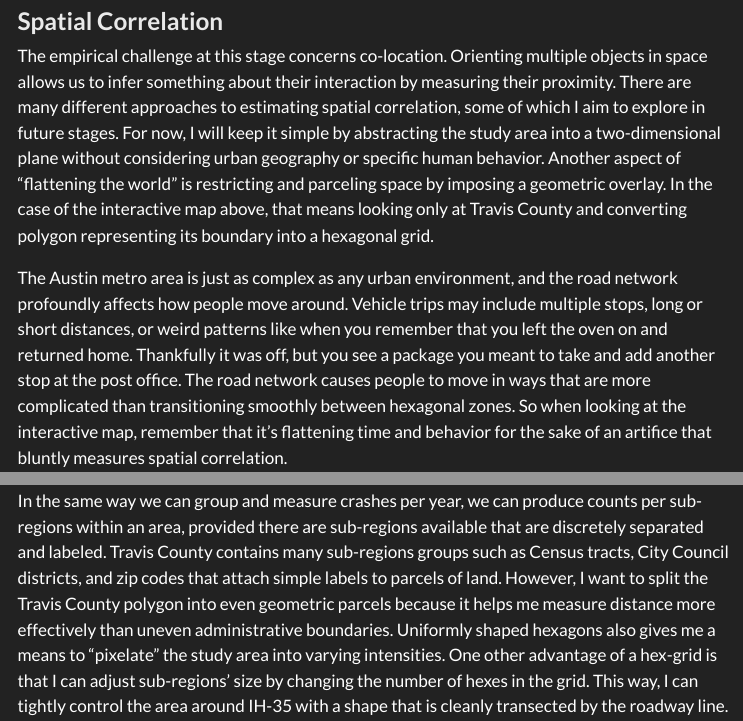
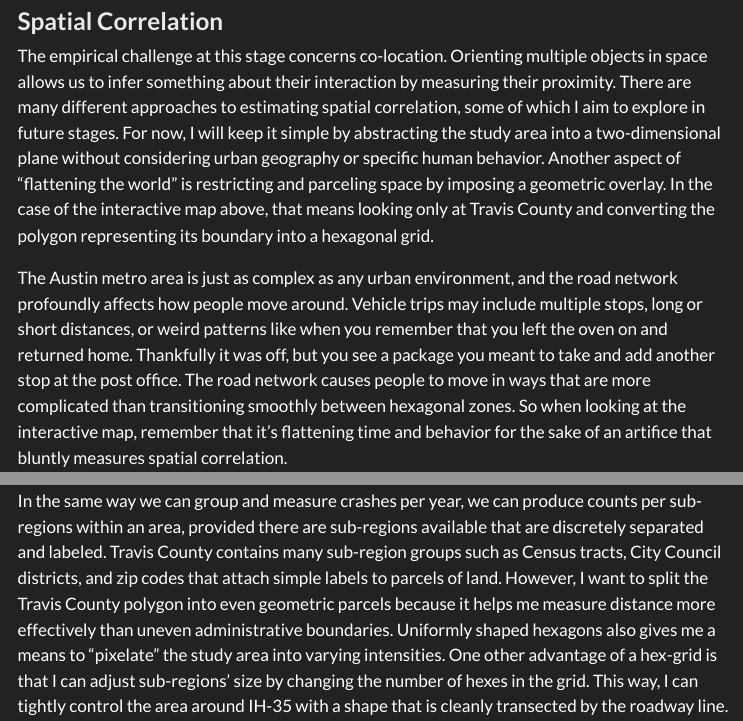
Before and after one commit to rwrcrmp/atx_crash_data, a Quarto document (crash_counts_atx.qmd): the page in a window 1100 px wide, from 4380 px down, and a second part further down, joined at a grey line. The pictures show the output file crash_counts_atx.html that the author committed with the source, opened offline; menus at the side of the page are left out.

Commit message:
correcting typos

````diff
--- a/crash_counts_atx.qmd
+++ b/crash_counts_atx.qmd
@@ -156,7 +156,7 @@ The map above combines crash point data and a subset of the roadway lines by ove
 
 ### Spatial Correlation
 
-The empirical challenge at this stage concerns co-location. Orienting multiple objects in space allows us to infer something about their interaction by measuring their proximity. There are many different approaches to estimating spatial correlation, some of which I aim to explore in future stages. For now, I will keep it simple by abstracting the study area into a two-dimensional plane without considering urban geography or specific human behavior. Another aspect of "flattening the world" is restricting and parceling space by imposing a geometric overlay. In the case of the interactive map above, that means looking only at Travis County and converting polygon representing its boundary into a hexagonal grid.
+The empirical challenge at this stage concerns co-location. Orienting multiple objects in space allows us to infer something about their interaction by measuring their proximity. There are many different approaches to estimating spatial correlation, some of which I aim to explore in future stages. For now, I will keep it simple by abstracting the study area into a two-dimensional plane without considering urban geography or specific human behavior. Another aspect of "flattening the world" is restricting and parceling space by imposing a geometric overlay. In the case of the interactive map above, that means looking only at Travis County and converting the polygon representing its boundary into a hexagonal grid.
 
 The Austin metro area is just as complex as any urban environment, and the road network profoundly affects how people move around. Vehicle trips may include multiple stops, long or short distances, or weird patterns like when you remember that you left the oven on and returned home. Thankfully it was off, but you see a package you meant to take and add another stop at the post office. The road network causes people to move in ways that are more complicated than transitioning smoothly between hexagonal zones. So when looking at the interactive map, remember that it's flattening time and behavior for the sake of an artifice that bluntly measures spatial correlation.
 
@@ -187,7 +187,7 @@ atx_crash_pts %>%
           legend.position = "none")
 ```
 
-In the same way we can group and measure crashes per year, we can produce counts per sub-regions within an area, provided there are sub-regions available that are discretely separated and labeled. Travis County contains many sub-regions groups such as Census tracts, City Council districts, and zip codes that attach simple labels to parcels of land. However, I want to split the Travis County polygon into even geometric parcels because it helps me measure distance more effectively than uneven administrative boundaries. Uniformly shaped hexagons also gives me a means to "pixelate" the study area into varying intensities. One other advantage of a hex-grid is that I can adjust sub-regions' size by changing the number of hexes in the grid. This way, I can tightly control the area around IH-35 with a shape that is cleanly transected by the roadway line.
+In the same way we can group and measure crashes per year, we can produce counts per sub-regions within an area, provided there are sub-regions available that are discretely separated and labeled. Travis County contains many sub-region groups such as Census tracts, City Council districts, and zip codes that attach simple labels to parcels of land. However, I want to split the Travis County polygon into even geometric parcels because it helps me measure distance more effectively than uneven administrative boundaries. Uniformly shaped hexagons also gives me a means to "pixelate" the study area into varying intensities. One other advantage of a hex-grid is that I can adjust sub-regions' size by changing the number of hexes in the grid. This way, I can tightly control the area around IH-35 with a shape that is cleanly transected by the roadway line.
 
 I thought I would have to design a custom method for sub-dividing a polygon, but thanks to the `sf` package this can be accomplished easily with `st_make_grid`.
 
````
Also changed, not shown: crash_counts_atx.html.
